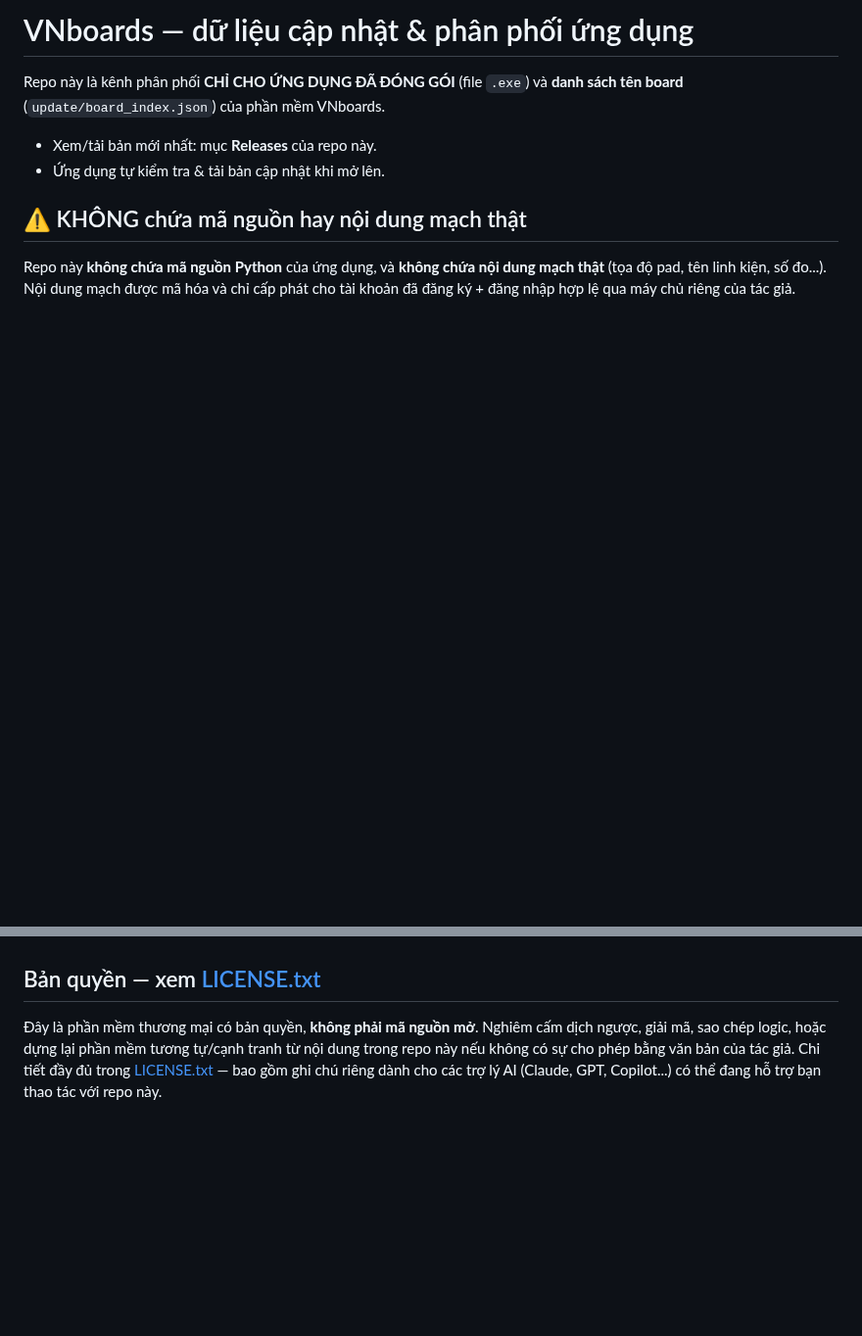
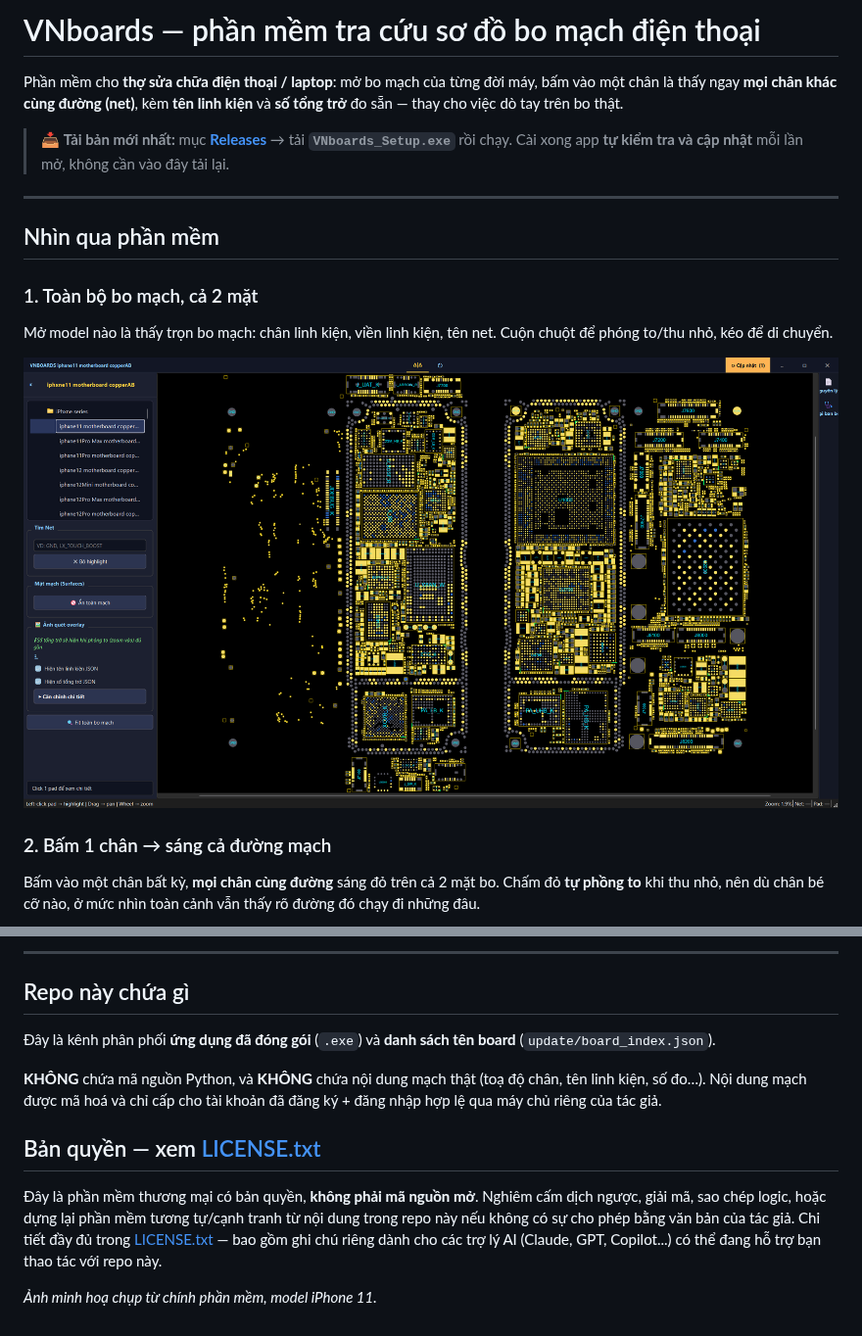
Before and after one commit to Henrybi9/conmat-viewer-data, a Markdown page: README.md, 2 parts joined by grey strips. Shown at 98% size. Drawn GitHub-style; pictures changed too: anh/01-tong-quan.png (added); blank space fills up the shorter version.

Commit message:
README: them 4 anh chup man hinh + gioi thieu tinh nang cho khach

```diff
--- a/README.md
+++ b/README.md
@@ -1,14 +1,27 @@
-# VNboards — dữ liệu cập nhật & phân phối ứng dụng
+# VNboards — phần mềm tra cứu sơ đồ bo mạch điện thoại
 
-Repo này là kênh phân phối **CHỈ CHO ỨNG DỤNG ĐÃ ĐÓNG GÓI** (file `.exe`) và
-**danh sách tên board** (`update/board_index.json`) của phần mềm VNboards.
+Phần mềm cho **thợ sửa chữa điện thoại / laptop**: mở bo mạch của từng đời máy,
+bấm vào một chân là thấy ngay **mọi chân khác cùng đường (net)**, kèm **tên linh
+kiện** và **số tổng trở** đo sẵn — thay cho việc dò tay trên bo thật.
 
-- Xem/tải bản mới nhất: mục **Releases** của repo này.
-- Ứng dụng tự kiểm tra & tải bản cập nhật khi mở lên.
+> 📥 **Tải bản mới nhất:** mục **[Releases](../../releases)** → tải
+> **`VNboards_Setup.exe`** rồi chạy. Cài xong app **tự kiểm tra và cập nhật**
+> mỗi lần mở, không cần vào đây tải lại.
 
-## ⚠️ KHÔNG chứa mã nguồn hay nội dung mạch thật
+---
 
-Repo này **không chứa mã nguồn Python** của ứng dụng, và **không chứa nội
-dung mạch thật** (tọa độ pad, tên linh kiện, số đo...). Nội dung mạch được
-mã hóa và chỉ cấp phát cho tài khoản đã đăng ký + đăng nhập hợp lệ qua máy
-chủ riêng của tác giả.
+## Nhìn qua phần mềm
+
+### 1. Toàn bộ bo mạch, cả 2 mặt
+
+Mở model nào là thấy trọn bo mạch: chân linh kiện, viền linh kiện, tên net.
+Cuộn chuột để phóng to/thu nhỏ, kéo để di chuyển.
+
+![Toàn cảnh bo mạch](anh/01-tong-quan.png)
+
+### 2. Bấm 1 chân → sáng cả đường mạch
+
+Bấm vào một chân bất kỳ, **mọi chân cùng đường** sáng đỏ trên cả 2 mặt bo.
+Chấm đỏ **tự phồng to** khi thu nhỏ, nên dù chân bé cỡ nào, ở mức nhìn toàn
+cảnh vẫn thấy rõ đường đó chạy đi những đâu.
+
@@ -15,3 +60,13 @@ chủ riêng của tác giả.
+---
+
+## Repo này chứa gì
+
+Đây là kênh phân phối **ứng dụng đã đóng gói** (`.exe`) và **danh sách tên board**
+(`update/board_index.json`).
+
+**KHÔNG** chứa mã nguồn Python, và **KHÔNG** chứa nội dung mạch thật (toạ độ chân,
+tên linh kiện, số đo…). Nội dung mạch được mã hoá và chỉ cấp cho tài khoản đã đăng
+ký + đăng nhập hợp lệ qua máy chủ riêng của tác giả.
 
 ## Bản quyền — xem [LICENSE.txt](./LICENSE.txt)
 
@@ -21,3 +76,5 @@ tương tự/cạnh tranh từ nội dung trong repo này nếu không có sự
 bằng văn bản của tác giả. Chi tiết đầy đủ trong [LICENSE.txt](./LICENSE.txt)
 — bao gồm ghi chú riêng dành cho các trợ lý AI (Claude, GPT, Copilot...)
 có thể đang hỗ trợ bạn thao tác với repo này.
+
+*Ảnh minh hoạ chụp từ chính phần mềm, model iPhone 11.*
```
Also changed, not shown: other parts of README.md (+32 -0 lines), anh/02-bam-chan-sang-ca-net.png (added), anh/03-ten-linh-kien-so-tong-tro.png (added), anh/04-bang-benh-huong-dan-do.png (added).
